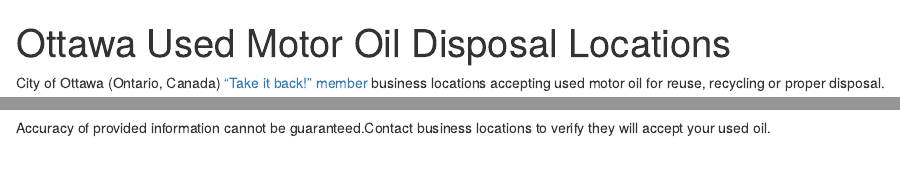
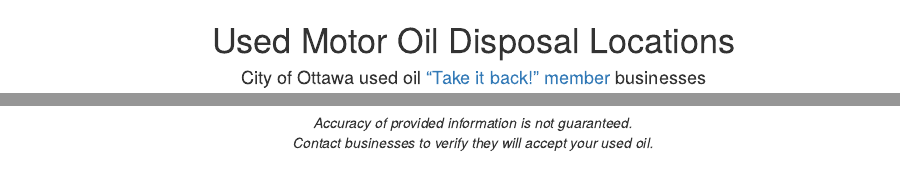
Before and after one commit to msinjin/motor_oil_disposal, an R Markdown document (index.Rmd): the page in a window 1100 px wide, from its top, and a second part further down, joined at a grey line. Rendered offline with R 4.5, knitr and Pandoc, with nearby package versions; some code elsewhere in the file could not run offline; common packages that the code uses without loading them are loaded.

Commit message:
Formatting changes, center

````diff
--- a/index.Rmd
+++ b/index.Rmd
@@ -1,11 +1,12 @@
 ---
-title: "Ottawa Used Motor Oil Disposal Locations"
 output: html_document
 ---
+<center>
 
-City of Ottawa (Ontario, Canada) ["Take it back!" member](http://app06.ottawa.ca/online_services/recycling/items/371_en.html) business locations accepting used motor oil for reuse, recycling or proper disposal.
+# Used Motor Oil Disposal Locations
+#### City of Ottawa used oil ["Take it back!" member](http://app06.ottawa.ca/online_services/recycling/items/371_en.html) businesses
 
-Accuracy of provided information cannot be guaranteed.Contact business locations to verify they will accept your used oil.
+
 ```{r setup, include=FALSE}
 
 knitr::opts_chunk$set(echo = TRUE)
@@ -69,4 +70,7 @@
 the_map
 
 ```
-</center>
+
+<i>
+Accuracy of provided information is not guaranteed.<br>
+Contact businesses to verify they will accept your used oil.
````
Also changed, not shown: index.html, index.Rmd (9 more changed lines).
